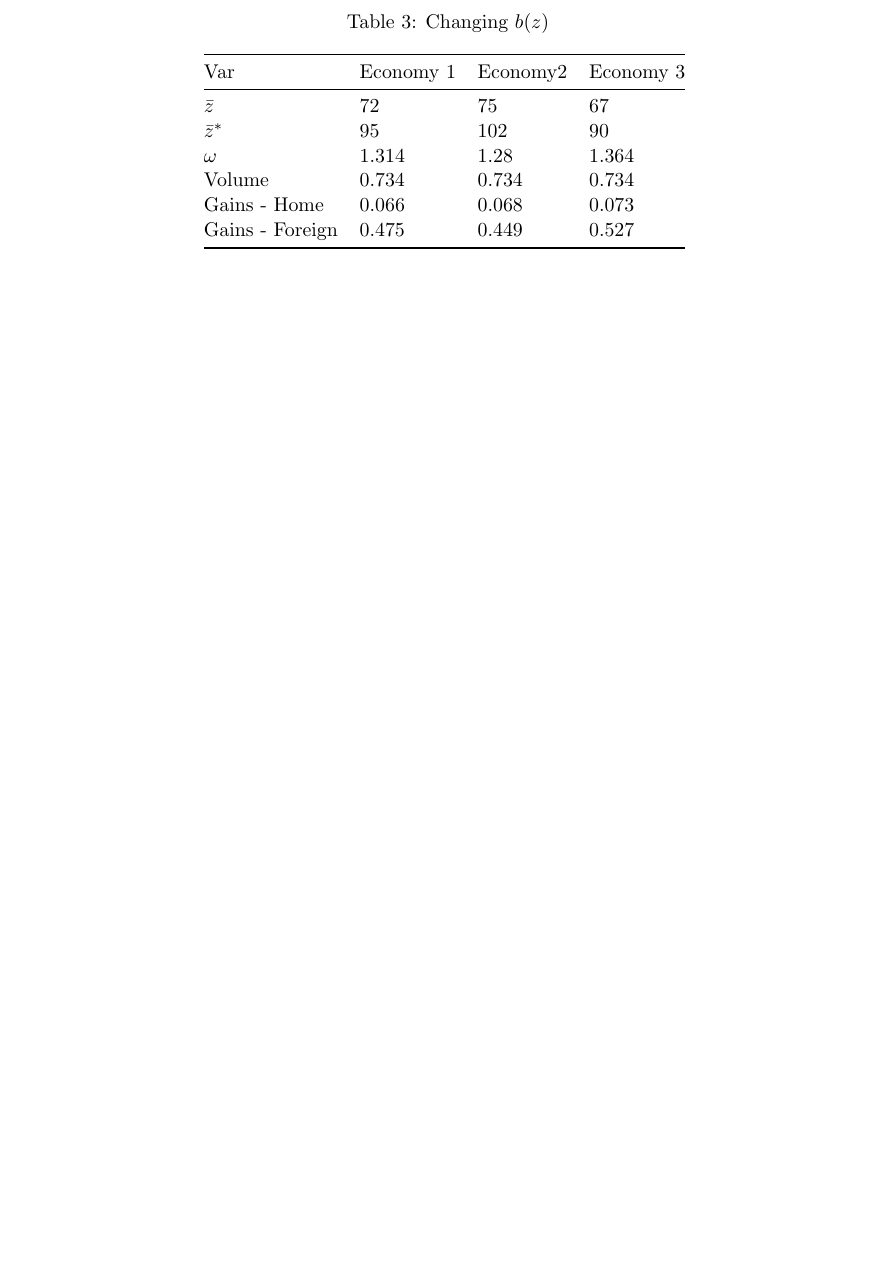
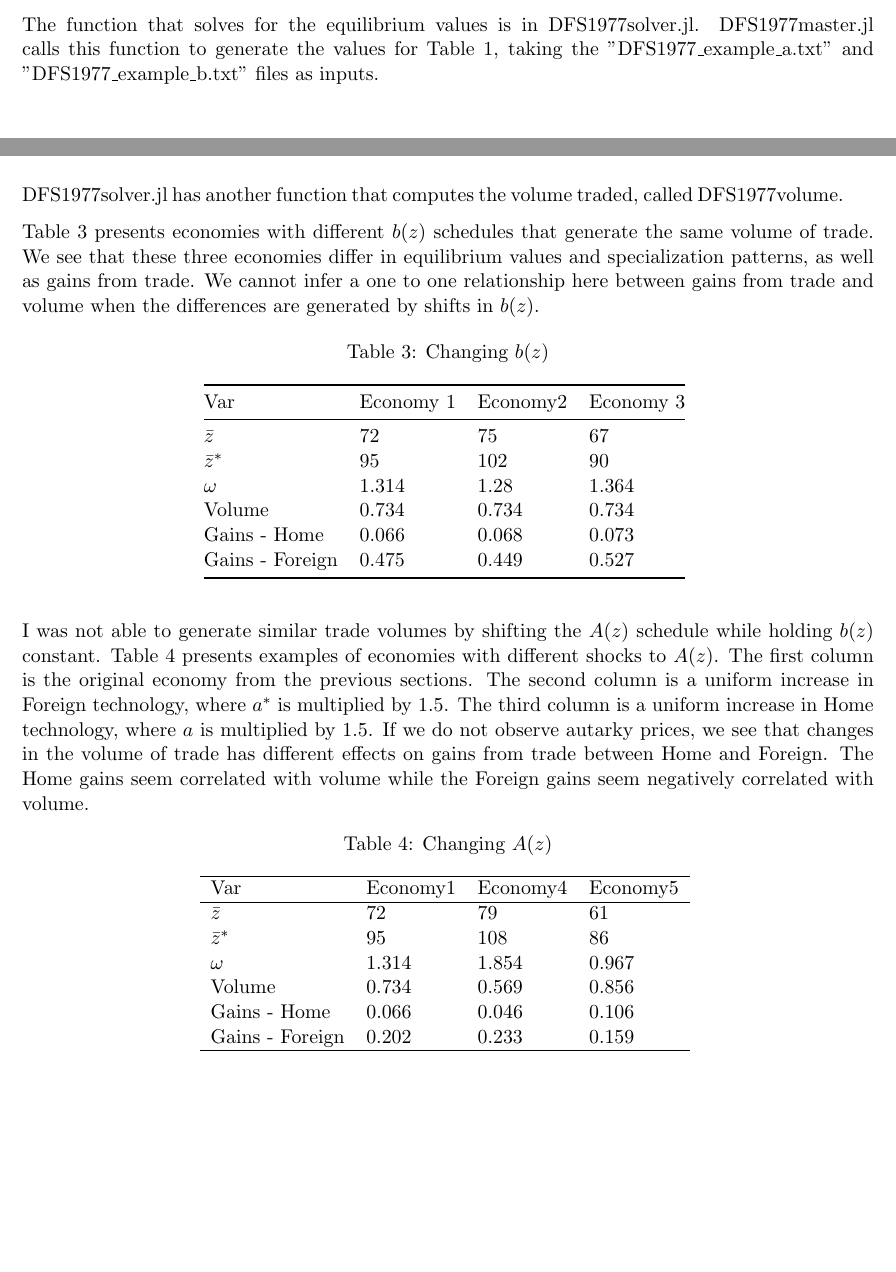
Before and after one commit to yixinsun1216/Coursework, a LaTeX problem sheet (trade/assignment1/assignment1_Sunny.tex, which reads trade/assignment1/a_economies.tex): part of page 3 of 3 before the commit and two parts of pages 1 and 3 of 3 after it, the two joined at a grey line, cut at the place of the change, the shorter picture padded with empty space. The pictures show the PDF file trade/assignment1/assignment1_Sunny.pdf that the author committed with the source.

Commit message:
final changes to assignment 1

```diff
--- /dev/null
+++ b/trade/assignment1/a_economies.tex
@@ -0,0 +1,10 @@
+\begin{tabular}{llll}
+    \hline
+    Var             & Economy1 & Economy4 & Economy5 \\ \hline
+    $\bar{z}$       & 72       & 79       & 61       \\
+    $\bar{z}^*$     & 95       & 108      & 86       \\
+    $\omega$        & 1.314    & 1.854    & 0.967    \\
+    Volume          & 0.734    & 0.569    & 0.856    \\
+    Gains - Home    & 0.066    & 0.046    & 0.106    \\
+    Gains - Foreign & 0.202    & 0.233    & 0.159    \\ \hline
+\end{tabular}
--- a/trade/assignment1/assignment1_Sunny.tex
+++ b/trade/assignment1/assignment1_Sunny.tex
@@ -57,6 +59,8 @@
     \caption{Equilibrium $\omega$ and Specialization}
     \input{equilibrium_values.tex}
 \end{table}
+
+The function that solves for the equilibrium values is in DFS1977solver.jl. DFS1977master.jl calls this function to generate the values for Table 1, taking the ''DFS1977\_example\_a.txt" and ''DFS1977\_example\_b.txt" files as inputs.
 
 \section{Calculating Welfare}
 From class, we can calculate welfare using:
@@ -96,10 +101,22 @@ We have that $b(z) = \frac{p(z)c(z)}{wL}$ and $w = 1$, so we can write
     Volume = \int_{0}^{\bar{z}^{*}} b(z) w^* L^{*} d z+\int_{\bar{z}}^{1} b(z) L d z
 \end{align*}
 
+DFS1977solver.jl has another function that computes the volume traded, called DFS1977volume.
+
+Table 3 presents economies with different $b(z)$ schedules that generate the same volume of trade. We see that these three economies differ in equilibrium values and specialization patterns, as well as gains from trade. We cannot infer a one to one relationship here between gains from trade and volume when the differences are generated by shifts in $b(z)$.
+
 \begin{table}[H]
     \centering
     \caption{Changing $b(z)$}
     \input{b_economies.tex}
 \end{table}
 
+
+I was not able to generate similar trade volumes by shifting the $A(z)$ schedule while holding $b(z)$ constant. Table 4 presents examples of economies with different shocks to $A(z)$. The first column is the original economy from the previous sections. The second column is a uniform increase in Foreign technology, where $a^*$ is multiplied by $1.5$. The third column is a uniform increase in Home technology, where $a$ is multiplied by $1.5$. If we do not observe autarky prices, we see that changes in the volume of trade has different effects on gains from trade between Home and Foreign. The Home gains seem correlated with volume while the Foreign gains seem negatively correlated with volume.
+\begin{table}[H]
+    \centering
+    \caption{Changing $A(z)$}
+    \input{a_economies.tex}
+\end{table}
+
 \end{document}
```
Also changed, not shown: trade/assignment1/assignment1_Sunny.pdf, trade/assignment1/assignment1_Sunny.tex (7 more changed lines), 6 other files.
